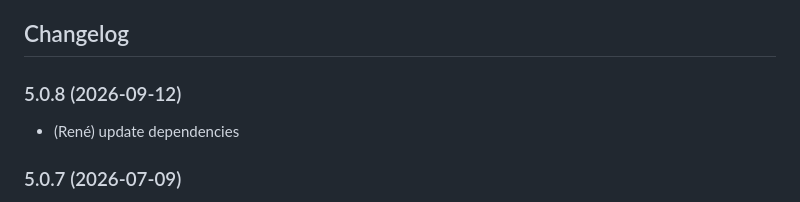
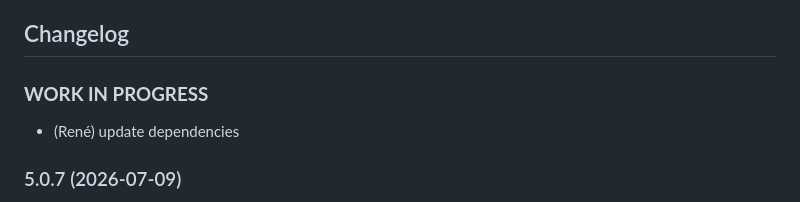
Before and after one commit to rg-engineering/ioBroker.sbfspot, a Markdown page: README.md, the part around the change. Drawn GitHub-style.

Commit message:
update dependencies

```diff
--- a/README.md
+++ b/README.md
@@ -58,7 +58,7 @@ in /opt/iobroker/node_modules/iobroker.sbfspot/lib/scripts you can find a script
   Placeholder for the next version (at the beginning of the line):
   ### **WORK IN PROGRESS**
 -->
-### 5.0.8 (2026-09-12)
+### **WORK IN PROGRESS**
 * (René) update dependencies
 
 ### 5.0.7 (2026-07-09)
```
